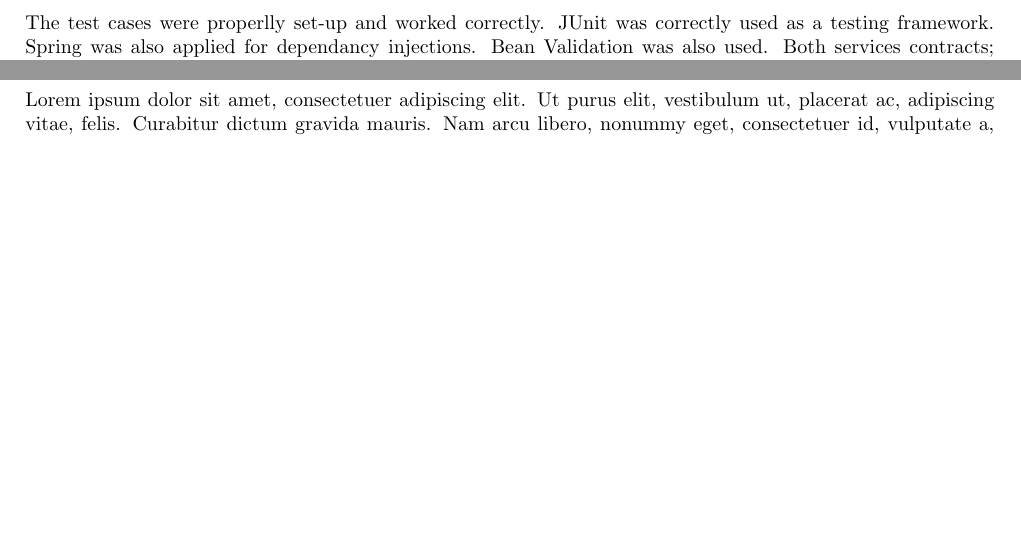
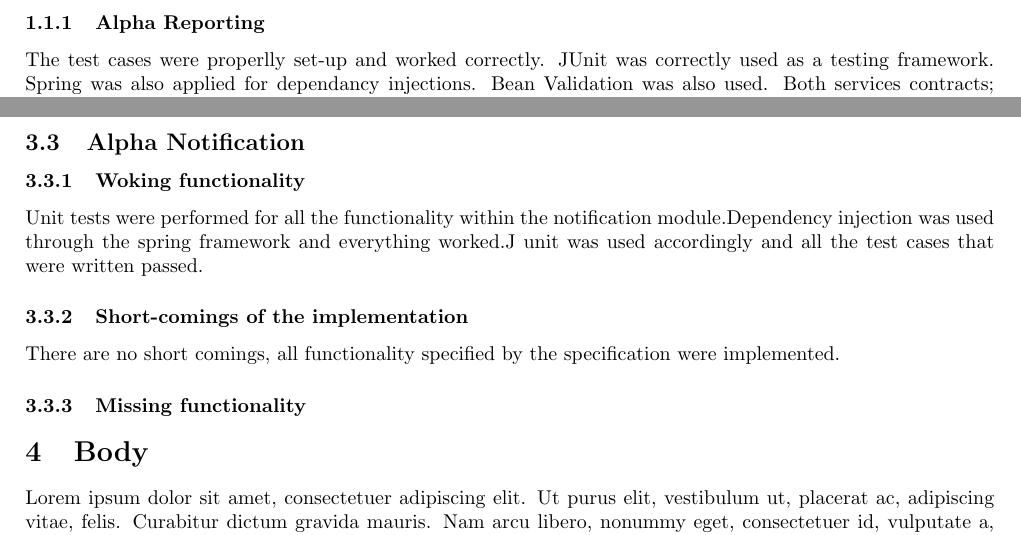
Before and after one commit to DillonHeins/Alpha, a LaTeX document (AlphaIntegrationTesting.tex): two parts of pages 4 and 7 of 7, joined at a grey line, cut at the place of the change, the shorter picture padded with empty space. Compiled offline with pdfLaTeX.

Commit message:
added notification report

```diff
--- a/AlphaIntegrationTesting.tex
+++ b/AlphaIntegrationTesting.tex
@@ -151,6 +151,14 @@
         \subsubsection{Short-comings of the implemented functionality}
         \subsubsection{Missing functionality}
 \newpage
+\subsection{Alpha Notification}
+\subsubsection{Woking functionality}
+	Unit tests were performed for all the functionality within the notification module.Dependency injection was used through the spring framework and everything worked.J unit was used accordingly and all the test cases that were written passed.
+
+\subsubsection{Short-comings of the implementation}
+	There are no short comings, all functionality specified by the specification were implemented.
+\subsubsection{Missing functionality}
+
 \section{Body}
 \lipsum[1]
 
```
Also changed, not shown: AlphaIntegrationTesting.tex (2 more changed lines).
